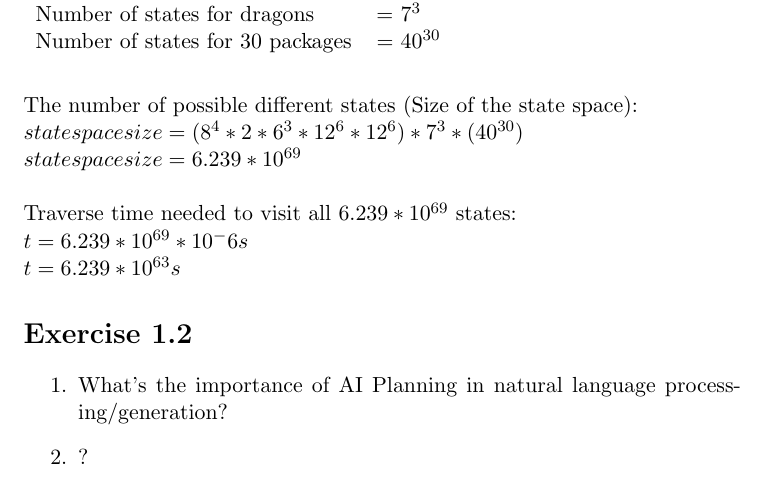
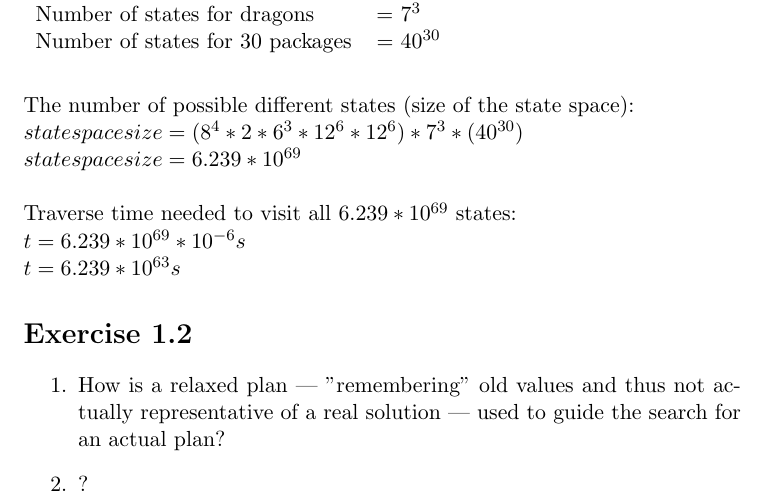
Before and after one commit to IllDepence/ai_planning, a LaTeX problem sheet (Exercise01/exercise01_solution.tex): part of the page, cut so that both start at the same text. Compiled offline with pdfLaTeX.

Commit message:
changed q1 in ex 1.2

```diff
--- a/Exercise01/exercise01_solution.tex
+++ b/Exercise01/exercise01_solution.tex
@@ -32,21 +32,19 @@ Number of states for dragons & = $7^3$ \\
 Number of states for 30 packages &= $40^{30}$
 \end{tabular}\\\\
 
-The number of possible different states (Size of the state space):\\
+The number of possible different states (size of the state space):\\
 $state space size = (8^4 * 2 * 6^3 * 12^6 * 12^6)  *  7^3  * (40^{30})\\
 state space size= 6.239 * 10^{69}$\\
 
 Traverse time needed to visit all $6.239 * 10^{69}$ states:\\
-$t = 6.239 * 10^{69} * 10^-6s\\
+$t = 6.239 * 10^{69} * 10^{-6}s\\
 t = 6.239 * 10^{63}s$
 
 \section*{Exercise 1.2}
 
 \begin{enumerate}
-\item
-What's the importance of AI Planning in natural language processing/generation?
-\item
-?
+\item How is a relaxed plan --- ''remembering'' old values and thus not actually representative of a real solution --- used to guide the search for an actual plan?
+\item ?
 \end{enumerate}
 
 
```
